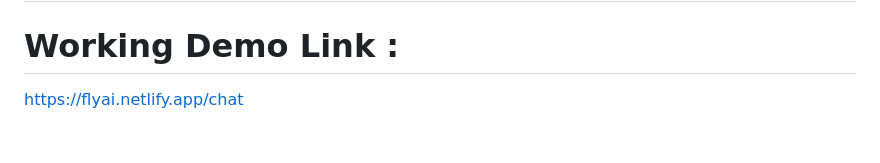
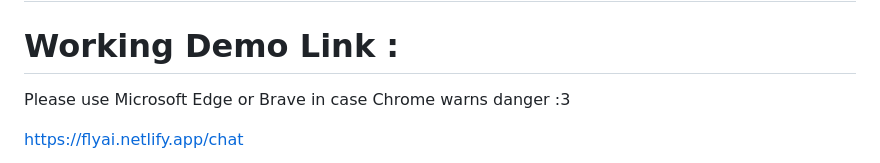
Before and after one commit to aaniksahaa/Fly-dot-AI, a Markdown page: README.md, the part around the change. Rendered like a GitHub page; blank space fills up the shorter version.

```diff
--- a/README.md
+++ b/README.md
@@ -1,6 +1,8 @@
 # Fly-dot-AI
 
 # Working Demo Link :
+
+Please use Microsoft Edge or Brave in case Chrome warns danger :3
 
 https://flyai.netlify.app/chat
 
```
